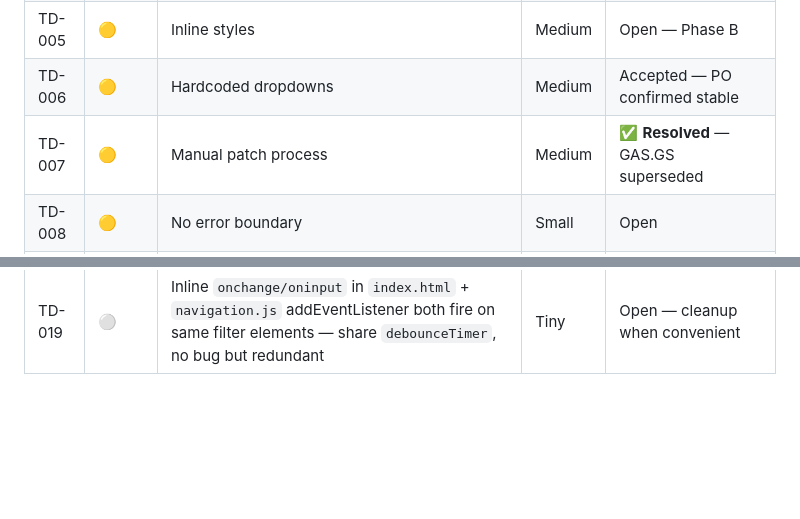
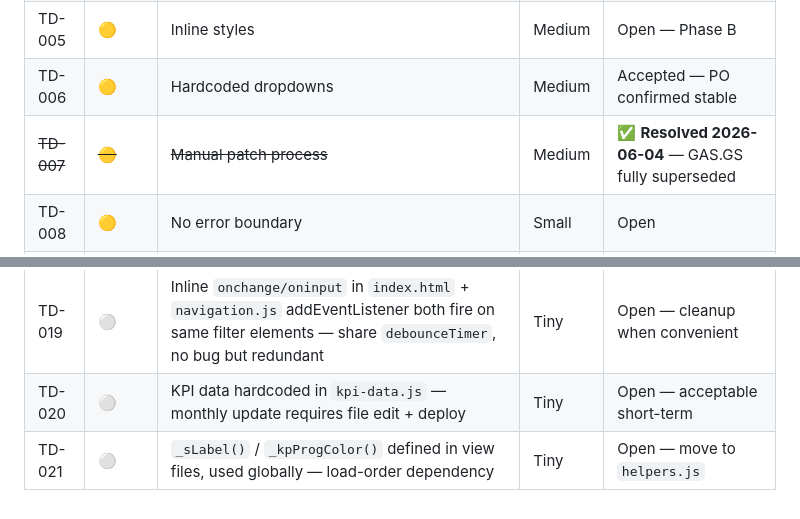
Before and after one commit to tuanttstb-debug/SHTD-Dashboard, a Markdown page: AI_CONTEXT/TECH_DEBT.md, 2 parts joined by grey strips. GitHub-like rendering; blank space fills up the shorter version.

```diff
--- a/AI_CONTEXT/TECH_DEBT.md
+++ b/AI_CONTEXT/TECH_DEBT.md
@@ -181,7 +200,7 @@ Both implementations have subtle differences (e.g., `dd-mmm-yy` handling in impo
 | TD-004 | 🟡 | Global state | Medium | Open — Phase D |
 | TD-005 | 🟡 | Inline styles | Medium | Open — Phase B |
 | TD-006 | 🟡 | Hardcoded dropdowns | Medium | Accepted — PO confirmed stable |
-| TD-007 | 🟡 | Manual patch process | Medium | ✅ **Resolved** — GAS.GS superseded |
+| ~~TD-007~~ | ~~🟡~~ | ~~Manual patch process~~ | Medium | ✅ **Resolved 2026-06-04** — GAS.GS fully superseded |
 | TD-008 | 🟡 | No error boundary | Small | Open |
 | TD-009 | 🟢 | Duplicate parsing logic | Small | Open — Phase B (parsers.js unifies) |
 | TD-010 | 🟢 | CDN SRI missing | Small | Open |
@@ -194,3 +213,5 @@ Both implementations have subtle differences (e.g., `dd-mmm-yy` handling in impo
 | ~~TD-017~~ | ~~⚪~~ | ~~Gantt subtitle hardcoded "2025–2026"~~ | Tiny | ✅ **Resolved 2026-06-04** — dynamic year `83ea790` |
 | TD-018 | ⚪ | `fmtExportDate` duplicated in `app.js:exportExcel` vs `helpers.js:fmtDateExport` | Tiny | Open — defer to Phase F cleanup |
 | TD-019 | ⚪ | Inline `onchange/oninput` in `index.html` + `navigation.js` addEventListener both fire on same filter elements — share `debounceTimer`, no bug but redundant | Tiny | Open — cleanup when convenient |
+| TD-020 | ⚪ | KPI data hardcoded in `kpi-data.js` — monthly update requires file edit + deploy | Tiny | Open — acceptable short-term |
+| TD-021 | ⚪ | `_sLabel()` / `_kpProgColor()` defined in view files, used globally — load-order dependency | Tiny | Open — move to `helpers.js` |
```
Also changed, not shown: other parts of AI_CONTEXT/TECH_DEBT.md (+30 -11 lines).
